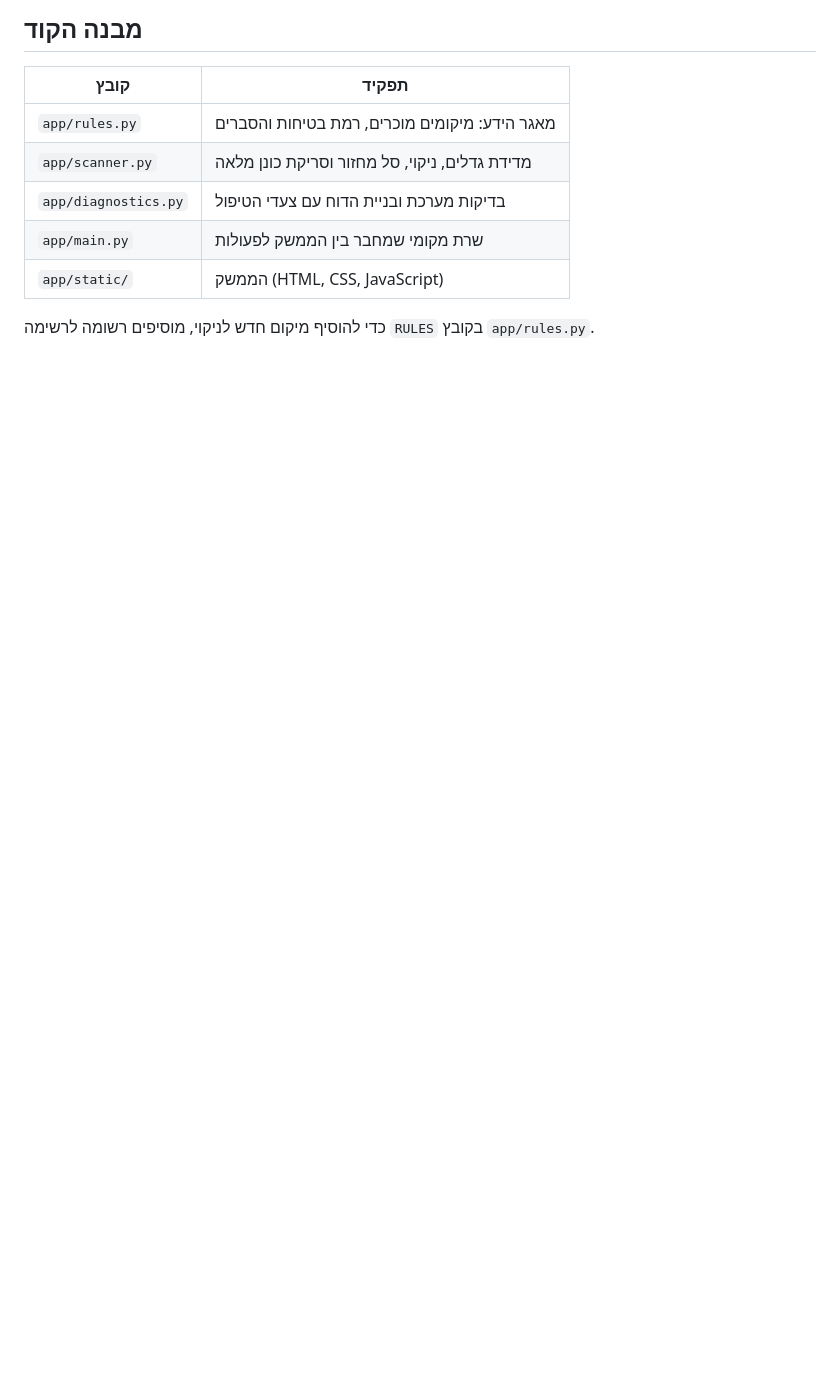
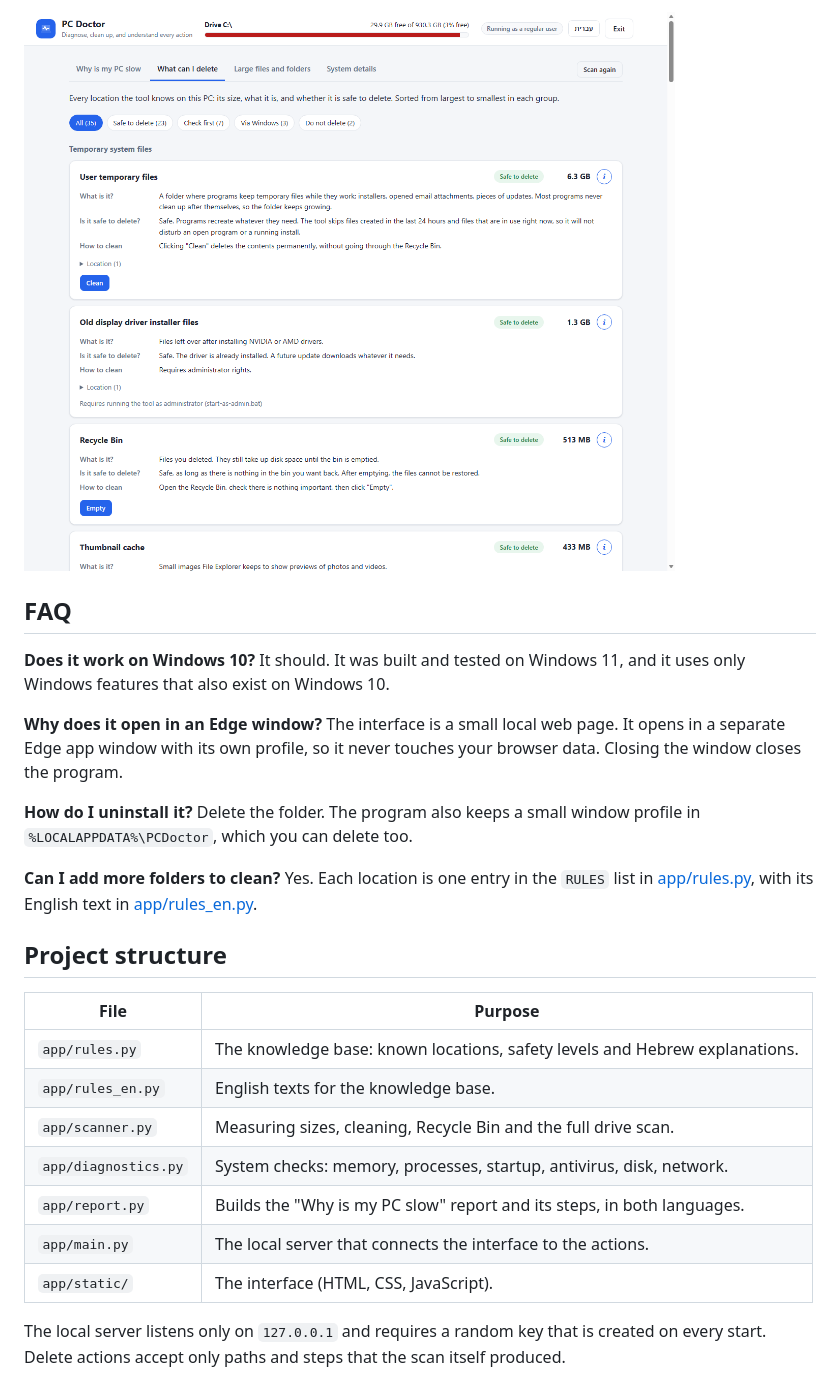
Before and after one commit to ozlevi29/Analyzing-files-on-the-computer, a Markdown page: README.md, the part around one of its changes. GitHub-like rendering; pictures changed too: docs/images/what-can-i-delete-en.png (added); blank space fills up the shorter version.

```diff
--- a/README.md
+++ b/README.md
@@ -39,12 +80,30 @@
 
-## מבנה הקוד
+![What can I delete](docs/images/what-can-i-delete-en.png)
 
-| קובץ | תפקיד |
+## FAQ
+
+**Does it work on Windows 10?**
+It should. It was built and tested on Windows 11, and it uses only Windows features that also exist on Windows 10.
+
+**Why does it open in an Edge window?**
+The interface is a small local web page. It opens in a separate Edge app window with its own profile, so it never touches your browser data. Closing the window closes the program.
+
+**How do I uninstall it?**
+Delete the folder. The program also keeps a small window profile in `%LOCALAPPDATA%\PCDoctor`, which you can delete too.
+
+**Can I add more folders to clean?**
+Yes. Each location is one entry in the `RULES` list in [app/rules.py](app/rules.py), with its English text in [app/rules_en.py](app/rules_en.py).
+
+## Project structure
+
+| File | Purpose |
 |---|---|
-| `app/rules.py` | מאגר הידע: מיקומים מוכרים, רמת בטיחות והסברים |
-| `app/scanner.py` | מדידת גדלים, ניקוי, סל מחזור וסריקת כונן מלאה |
-| `app/diagnostics.py` | בדיקות מערכת ובניית הדוח עם צעדי הטיפול |
-| `app/main.py` | שרת מקומי שמחבר בין הממשק לפעולות |
-| `app/static/` | הממשק (HTML, CSS, JavaScript) |
+| `app/rules.py` | The knowledge base: known locations, safety levels and Hebrew explanations. |
+| `app/rules_en.py` | English texts for the knowledge base. |
+| `app/scanner.py` | Measuring sizes, cleaning, Recycle Bin and the full drive scan. |
+| `app/diagnostics.py` | System checks: memory, processes, startup, antivirus, disk, network. |
+| `app/report.py` | Builds the "Why is my PC slow" report and its steps, in both languages. |
+| `app/main.py` | The local server that connects the interface to the actions. |
+| `app/static/` | The interface (HTML, CSS, JavaScript). |
 
-כדי להוסיף מיקום חדש לניקוי, מוסיפים רשומה לרשימה `RULES` בקובץ `app/rules.py`.
+The local server listens only on `127.0.0.1` and requires a random key that is created on every start. Delete actions accept only paths and steps that the scan itself produced.
```
Also changed, not shown: other parts of README.md (+66 -25 lines), README.he.md (added, +115 -0 lines), docs/images/details-en.png (added), docs/images/details-he.png (added), docs/images/report-en.png (added), docs/images/report-he.png (added), 9 other files.
